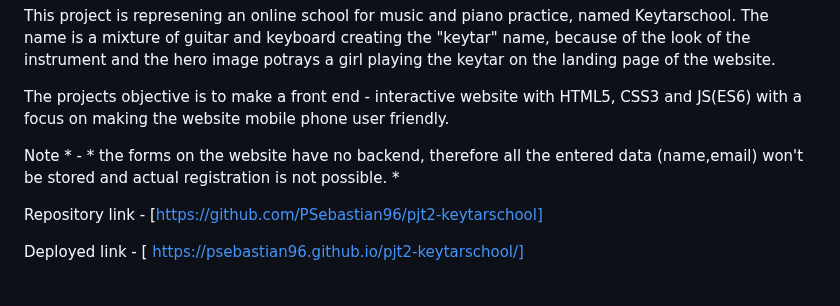
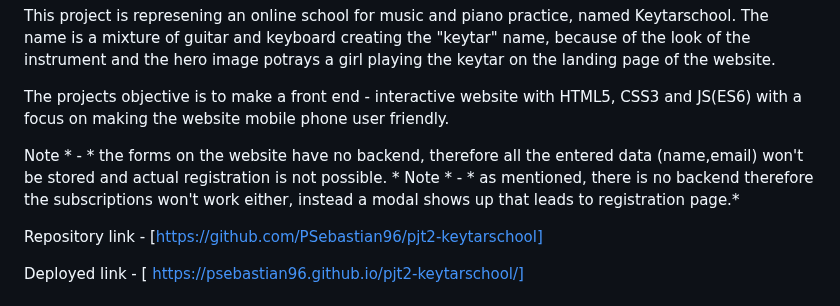
Before and after one commit to PSebastian96/pjt2-keytarschool, a Markdown page: README.md, the part around the change. Drawn GitHub-style.

```diff
--- a/README.md
+++ b/README.md
@@ -21,6 +21,7 @@ This project is represening an online school for music and piano practice, named
 The projects objective is to make a front end - interactive website with HTML5, CSS3 and JS(ES6) with a focus on making the website mobile phone user friendly.
 
 Note * - * the forms on the website have no backend, therefore all the entered data (name,email) won't be stored and actual registration is not possible. *
+Note * - * as mentioned, there is no backend therefore the subscriptions won't work either, instead a modal shows up that leads to registration page.*
 
 Repository link - [https://github.com/PSebastian96/pjt2-keytarschool]
 
```
